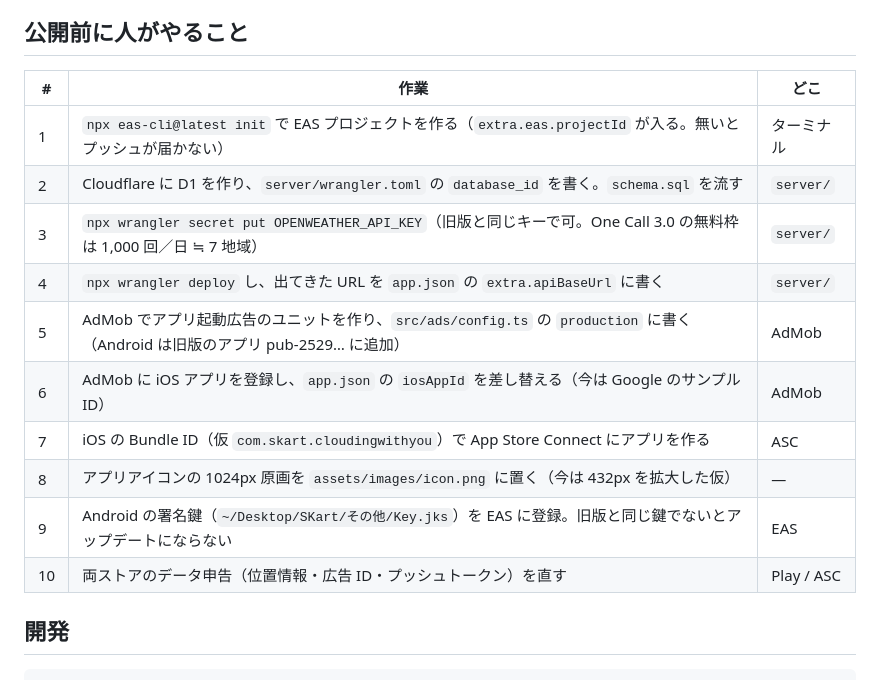
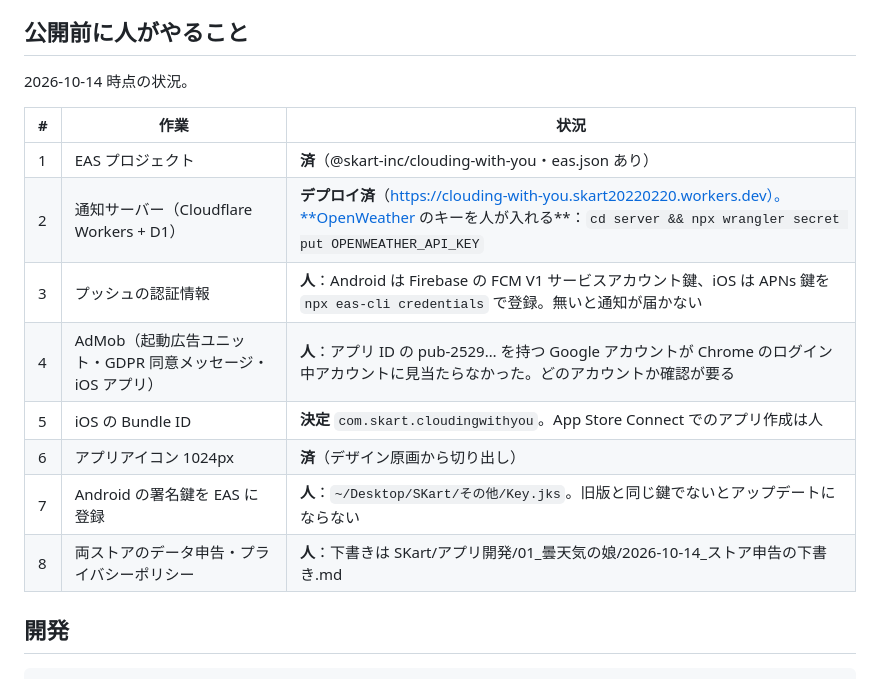
Before and after one commit to Nanikashiyounokai/Clouding-with-you, a Markdown page: README.md, the part around the change. GitHub-like rendering.

Commit message:
README: 公開前の作業の進み具合を更新
Co-Authored-By: Claude Opus 5.5 <noreply@anthropic.com>

```diff
--- a/README.md
+++ b/README.md
@@ -25,18 +25,18 @@
 
 ## 公開前に人がやること
 
-| # | 作業 | どこ |
+2026-10-14 時点の状況。
+
+| # | 作業 | 状況 |
 | --- | --- | --- |
-| 1 | `npx eas-cli@latest init` で EAS プロジェクトを作る（`extra.eas.projectId` が入る。無いとプッシュが届かない） | ターミナル |
-| 2 | Cloudflare に D1 を作り、`server/wrangler.toml` の `database_id` を書く。`schema.sql` を流す | `server/` |
-| 3 | `npx wrangler secret put OPENWEATHER_API_KEY`（旧版と同じキーで可。One Call 3.0 の無料枠は 1,000 回／日 ≒ 7 地域） | `server/` |
-| 4 | `npx wrangler deploy` し、出てきた URL を `app.json` の `extra.apiBaseUrl` に書く | `server/` |
-| 5 | AdMob でアプリ起動広告のユニットを作り、`src/ads/config.ts` の `production` に書く（Android は旧版のアプリ pub-2529… に追加） | AdMob |
-| 6 | AdMob に iOS アプリを登録し、`app.json` の `iosAppId` を差し替える（今は Google のサンプル ID） | AdMob |
-| 7 | iOS の Bundle ID（仮 `com.skart.cloudingwithyou`）で App Store Connect にアプリを作る | ASC |
-| 8 | アプリアイコンの 1024px 原画を `assets/images/icon.png` に置く（今は 432px を拡大した仮） | — |
-| 9 | Android の署名鍵（`~/Desktop/SKart/その他/Key.jks`）を EAS に登録。旧版と同じ鍵でないとアップデートにならない | EAS |
-| 10 | 両ストアのデータ申告（位置情報・広告 ID・プッシュトークン）を直す | Play / ASC |
+| 1 | EAS プロジェクト | **済**（@skart-inc/clouding-with-you・eas.json あり） |
+| 2 | 通知サーバー（Cloudflare Workers + D1） | **デプロイ済**（https://clouding-with-you.skart20220220.workers.dev）。**OpenWeather のキーを人が入れる**：`cd server && npx wrangler secret put OPENWEATHER_API_KEY` |
+| 3 | プッシュの認証情報 | **人**：Android は Firebase の FCM V1 サービスアカウント鍵、iOS は APNs 鍵を `npx eas-cli credentials` で登録。無いと通知が届かない |
+| 4 | AdMob（起動広告ユニット・GDPR 同意メッセージ・iOS アプリ） | **人**：アプリ ID の pub-2529… を持つ Google アカウントが Chrome のログイン中アカウントに見当たらなかった。どのアカウントか確認が要る |
+| 5 | iOS の Bundle ID | **決定** `com.skart.cloudingwithyou`。App Store Connect でのアプリ作成は人 |
+| 6 | アプリアイコン 1024px | **済**（デザイン原画から切り出し） |
+| 7 | Android の署名鍵を EAS に登録 | **人**：`~/Desktop/SKart/その他/Key.jks`。旧版と同じ鍵でないとアップデートにならない |
+| 8 | 両ストアのデータ申告・プライバシーポリシー | **人**：下書きは SKart/アプリ開発/01_曇天気の娘/2026-10-14_ストア申告の下書き.md |
 
 ## 開発
 
```
